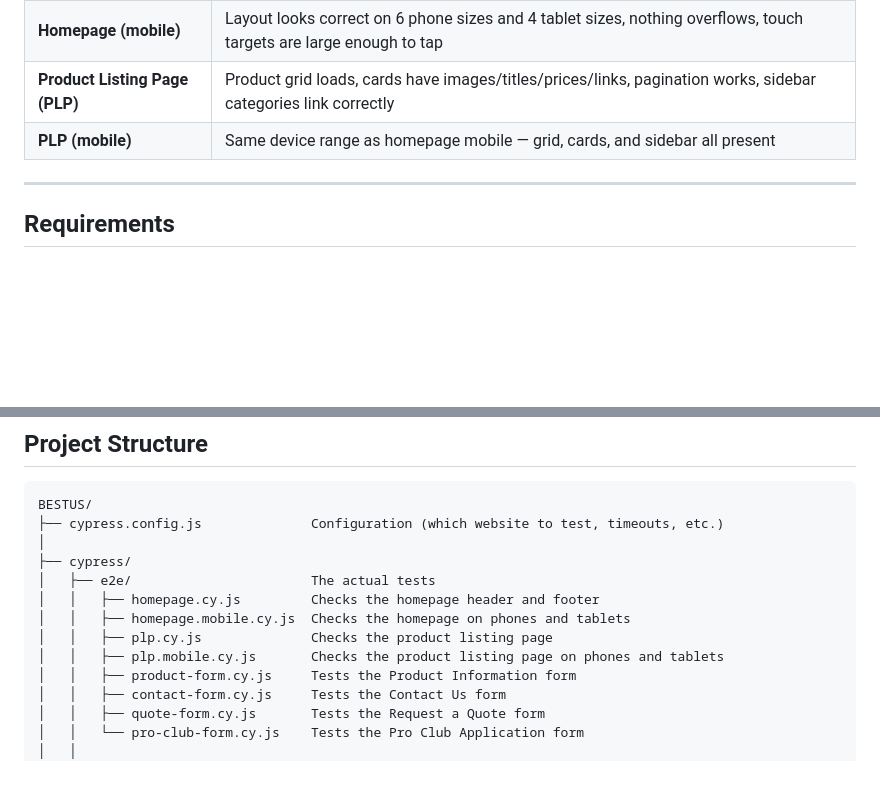
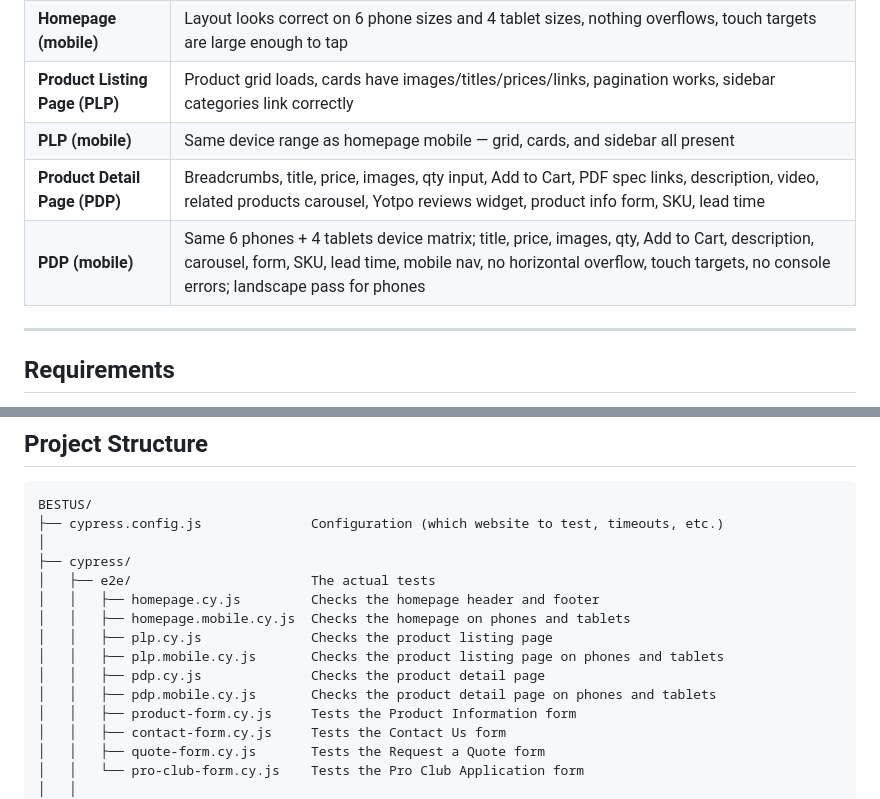
Before and after one commit to mauriciolechuga/BESTUS, a Markdown page: README.md, 2 parts joined by grey strips. GitHub-like rendering; blank space fills up the shorter version.

Commit message:
feat: update documentation to include Product Detail Page (PDP) and mobile tests

```diff
--- a/README.md
+++ b/README.md
@@ -37,6 +37,8 @@ For each form, the tests verify:
 | **Homepage (mobile)** | Layout looks correct on 6 phone sizes and 4 tablet sizes, nothing overflows, touch targets are large enough to tap |
 | **Product Listing Page (PLP)** | Product grid loads, cards have images/titles/prices/links, pagination works, sidebar categories link correctly |
 | **PLP (mobile)** | Same device range as homepage mobile — grid, cards, and sidebar all present |
+| **Product Detail Page (PDP)** | Breadcrumbs, title, price, images, qty input, Add to Cart, PDF spec links, description, video, related products carousel, Yotpo reviews widget, product info form, SKU, lead time |
+| **PDP (mobile)** | Same 6 phones + 4 tablets device matrix; title, price, images, qty, Add to Cart, description, carousel, form, SKU, lead time, mobile nav, no horizontal overflow, touch targets, no console errors; landscape pass for phones |
 
 ---
 
@@ -145,6 +147,8 @@ BESTUS/
 │   │   ├── homepage.mobile.cy.js  Checks the homepage on phones and tablets
 │   │   ├── plp.cy.js              Checks the product listing page
 │   │   ├── plp.mobile.cy.js       Checks the product listing page on phones and tablets
+│   │   ├── pdp.cy.js              Checks the product detail page
+│   │   ├── pdp.mobile.cy.js       Checks the product detail page on phones and tablets
 │   │   ├── product-form.cy.js     Tests the Product Information form
 │   │   ├── contact-form.cy.js     Tests the Contact Us form
 │   │   ├── quote-form.cy.js       Tests the Request a Quote form
```
Also changed, not shown: CLAUDE.md (+3 -1 lines).
